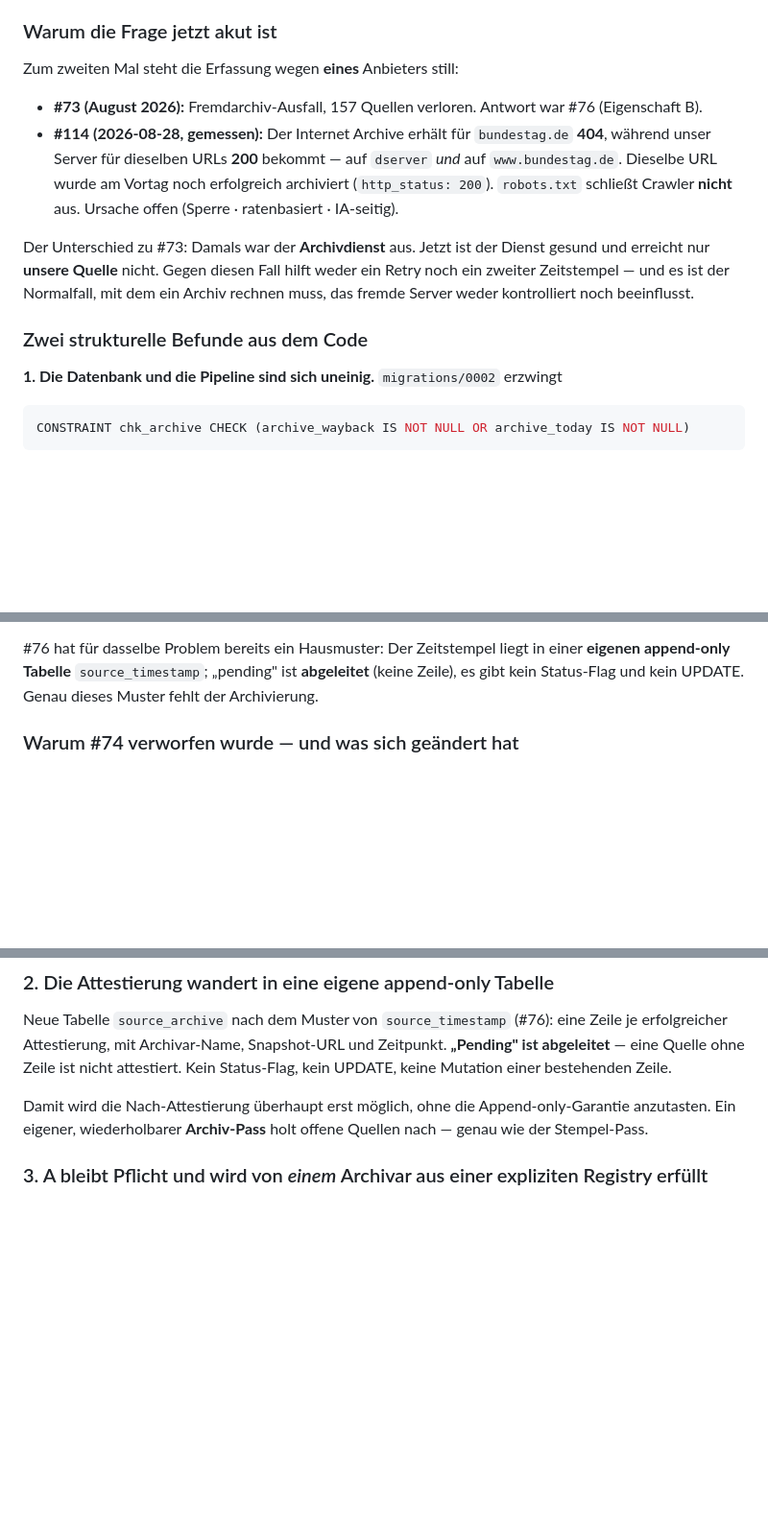
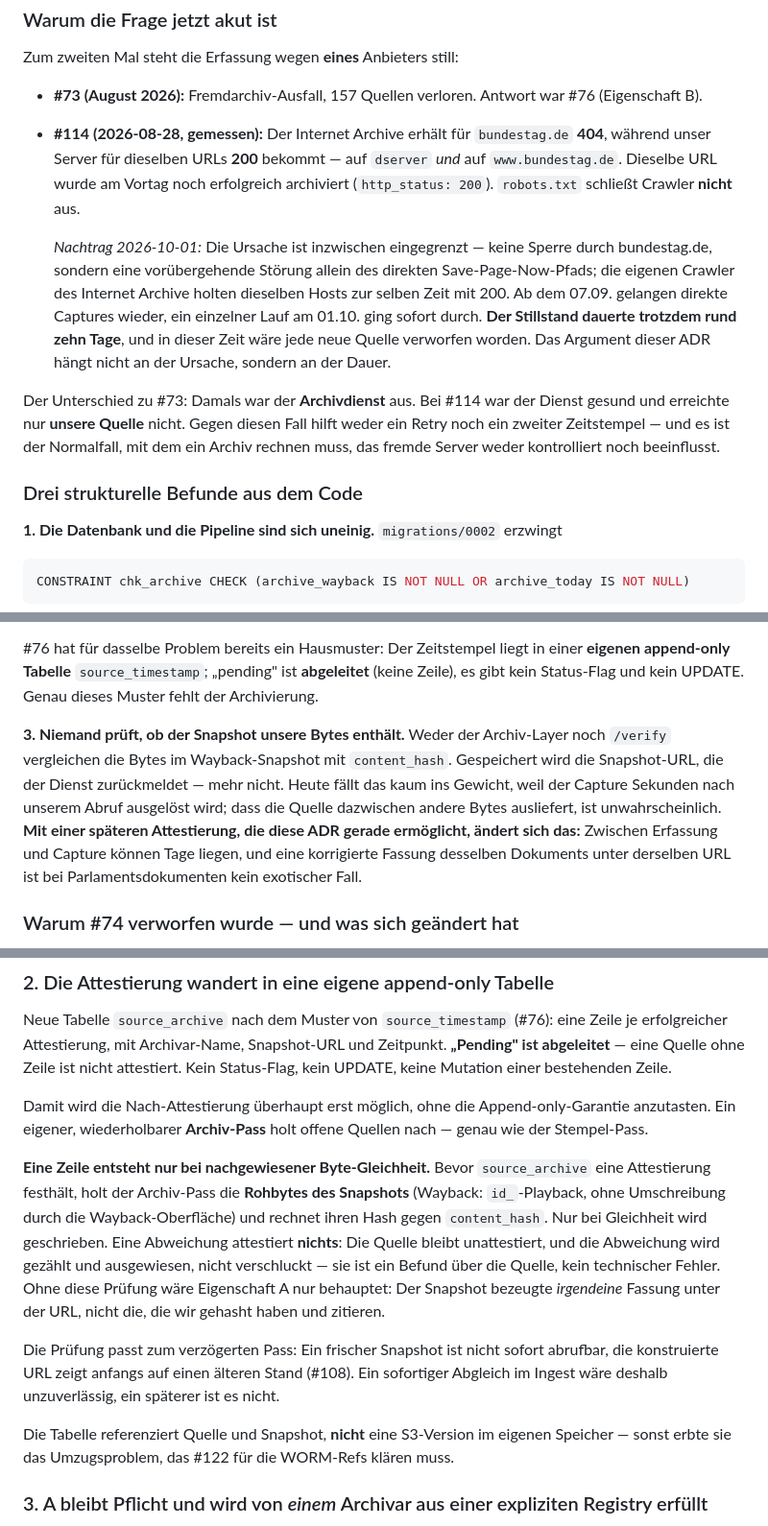
Before and after one commit to MKRWW/wortlaut, a Markdown page: docs/adr/0009-pflicht-anker-und-zitierfaehigkeit.md, 3 parts joined by grey strips. Shown at 96% size. Rendered like a GitHub page; blank space fills up the shorter version.

Commit message:
docs(#113): ADR-0009 — Byte-Pruefung des Snapshots, reparse, #114-Stand
- Neuer Befund: Kein Code vergleicht die Bytes im Wayback-Snapshot mit
  content_hash. Mit spaeterer Attestierung waere Eigenschaft A sonst nur
  behauptet. Eine source_archive-Zeile entsteht nur bei Byte-Gleichheit
  (id_-Playback gegen content_hash); Abweichungen werden ausgewiesen.
- Bestandsquellen werden bei der Migration nicht ungeprueft attestiert.
- reparse (#118) ist ein zweiter Weg zu Spans und muss ebenfalls an der
  Attestierung haengen; die Ersatz-Zusicherung fuer chk_archive muss jeden
  span-Insert erfassen.
- Kontext zu #114 auf den eingegrenzten Stand gebracht.

```diff
--- a/docs/adr/0009-pflicht-anker-und-zitierfaehigkeit.md
+++ b/docs/adr/0009-pflicht-anker-und-zitierfaehigkeit.md
@@ -31,14 +32,21 @@ Zum zweiten Mal steht die Erfassung wegen **eines** Anbieters still:
 - **#114 (2026-08-28, gemessen):** Der Internet Archive erhält für `bundestag.de` **404**, während
   unser Server für dieselben URLs **200** bekommt — auf `dserver` *und* auf `www.bundestag.de`.
   Dieselbe URL wurde am Vortag noch erfolgreich archiviert (`http_status: 200`).
-  `robots.txt` schließt Crawler **nicht** aus. Ursache offen (Sperre · ratenbasiert · IA-seitig).
+  `robots.txt` schließt Crawler **nicht** aus.
 
-Der Unterschied zu #73: Damals war der **Archivdienst** aus. Jetzt ist der Dienst gesund und
-erreicht nur **unsere Quelle** nicht. Gegen diesen Fall hilft weder ein Retry noch ein zweiter
+  *Nachtrag 2026-10-01:* Die Ursache ist inzwischen eingegrenzt — keine Sperre durch
+  bundestag.de, sondern eine vorübergehende Störung allein des direkten Save-Page-Now-Pfads;
+  die eigenen Crawler des Internet Archive holten dieselben Hosts zur selben Zeit mit 200. Ab dem
+  07.09. gelangen direkte Captures wieder, ein einzelner Lauf am 01.10. ging sofort durch. **Der
+  Stillstand dauerte trotzdem rund zehn Tage**, und in dieser Zeit wäre jede neue Quelle
+  verworfen worden. Das Argument dieser ADR hängt nicht an der Ursache, sondern an der Dauer.
+
+Der Unterschied zu #73: Damals war der **Archivdienst** aus. Bei #114 war der Dienst gesund und
+erreichte nur **unsere Quelle** nicht. Gegen diesen Fall hilft weder ein Retry noch ein zweiter
 Zeitstempel — und es ist der Normalfall, mit dem ein Archiv rechnen muss, das fremde Server
 weder kontrolliert noch beeinflusst.
 
-### Zwei strukturelle Befunde aus dem Code
+### Drei strukturelle Befunde aus dem Code
 
 **1. Die Datenbank und die Pipeline sind sich uneinig.** `migrations/0002` erzwingt
 
@@ -58,6 +66,14 @@ zwangsläufig vor dem Insert vorliegen. Das Gate ist also eine Folge der Ablagef
 #76 hat für dasselbe Problem bereits ein Hausmuster: Der Zeitstempel liegt in einer **eigenen
 append-only Tabelle** `source_timestamp`; „pending" ist **abgeleitet** (keine Zeile), es gibt
 kein Status-Flag und kein UPDATE. Genau dieses Muster fehlt der Archivierung.
+
+**3. Niemand prüft, ob der Snapshot unsere Bytes enthält.** Weder der Archiv-Layer noch `/verify`
+vergleichen die Bytes im Wayback-Snapshot mit `content_hash`. Gespeichert wird die Snapshot-URL,
+die der Dienst zurückmeldet — mehr nicht. Heute fällt das kaum ins Gewicht, weil der Capture
+Sekunden nach unserem Abruf ausgelöst wird; dass die Quelle dazwischen andere Bytes ausliefert,
+ist unwahrscheinlich. **Mit einer späteren Attestierung, die diese ADR gerade ermöglicht, ändert
+sich das:** Zwischen Erfassung und Capture können Tage liegen, und eine korrigierte Fassung
+desselben Dokuments unter derselben URL ist bei Parlamentsdokumenten kein exotischer Fall.
 
 ### Warum #74 verworfen wurde — und was sich geändert hat
 
@@ -102,6 +118,22 @@ Mutation einer bestehenden Zeile.
 
 Damit wird die Nach-Attestierung überhaupt erst möglich, ohne die Append-only-Garantie anzutasten.
 Ein eigener, wiederholbarer **Archiv-Pass** holt offene Quellen nach — genau wie der Stempel-Pass.
+
+**Eine Zeile entsteht nur bei nachgewiesener Byte-Gleichheit.** Bevor `source_archive` eine
+Attestierung festhält, holt der Archiv-Pass die **Rohbytes des Snapshots** (Wayback:
+`id_`-Playback, ohne Umschreibung durch die Wayback-Oberfläche) und rechnet ihren Hash gegen
+`content_hash`. Nur bei Gleichheit wird geschrieben. Eine Abweichung attestiert **nichts**: Die
+Quelle bleibt unattestiert, und die Abweichung wird gezählt und ausgewiesen, nicht verschluckt —
+sie ist ein Befund über die Quelle, kein technischer Fehler. Ohne diese Prüfung wäre
+Eigenschaft A nur behauptet: Der Snapshot bezeugte *irgendeine* Fassung unter der URL, nicht
+die, die wir gehasht haben und zitieren.
+
+Die Prüfung passt zum verzögerten Pass: Ein frischer Snapshot ist nicht sofort abrufbar, die
+konstruierte URL zeigt anfangs auf einen älteren Stand (#108). Ein sofortiger Abgleich im
+Ingest wäre deshalb unzuverlässig, ein späterer ist es nicht.
+
+Die Tabelle referenziert Quelle und Snapshot, **nicht** eine S3-Version im eigenen Speicher —
+sonst erbte sie das Umzugsproblem, das #122 für die WORM-Refs klären muss.
 
 ### 3. A bleibt Pflicht und wird von *einem* Archivar aus einer expliziten Registry erfüllt
 
```
Also changed, not shown: other parts of docs/adr/0009-pflicht-anker-und-zitierfaehigkeit.md (+15 -3 lines).
